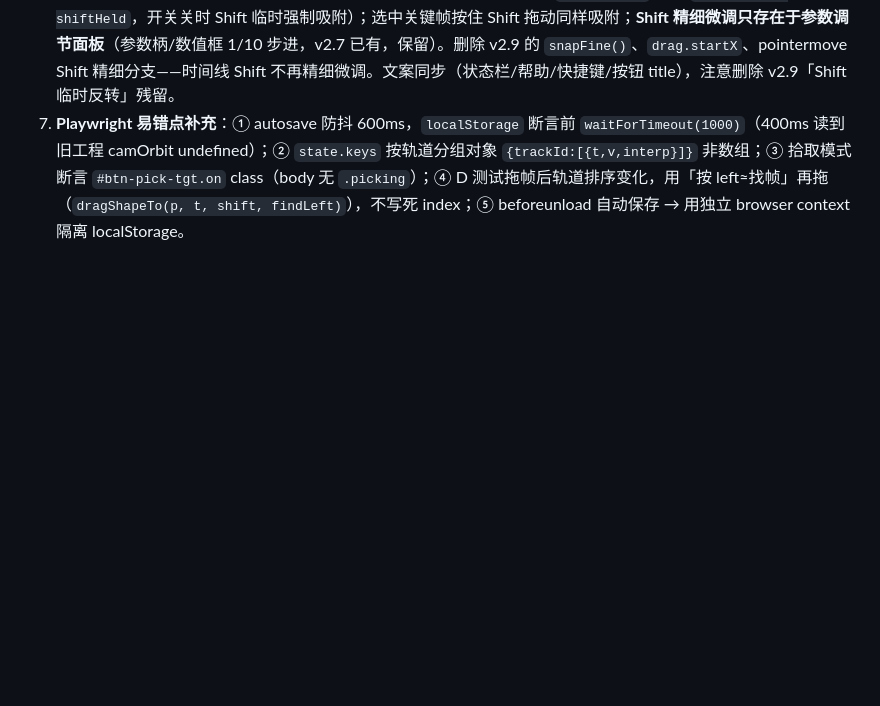
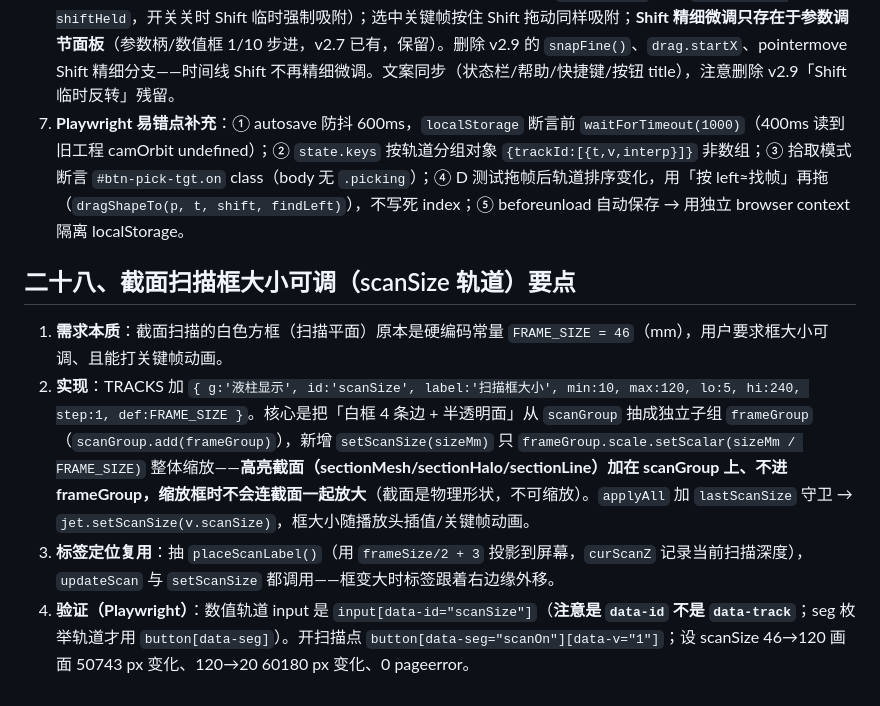
Before and after one commit to Swing233/site-animation-keyframer, a Markdown page: references/implementation-notes.md, the part around the change. Rendered like a GitHub page; blank space fills up the shorter version.

Commit message:
sync: references/implementation-notes.md

```diff
--- a/references/implementation-notes.md
+++ b/references/implementation-notes.md
@@ -261,3 +261,10 @@ agent-browser 的 Chromium 在本机网络下下载会超时失败；用 playwri
 5. **⚠️ 轴对称场景画面不变陷阱**：射流场景绕竖直轴对称（水柱/圆笼/孔板），视觉中心在对称轴上时相机绕 Y 轴旋转，画面逐像素不变（物理正确，不是 bug）。**不要用 toDataURL 对比断言 camOrbit 生效**——断言相机位置数学或关键帧值；画面断言改为"对称性回归保护"（始终一致 = 相机未损坏）。
 6. **Shift 语义修正**（用户明确澄清）：时间轴按住 Shift = **强制吸附关键帧**（`snapTargetT` 改为 `kfSnapOn || shiftHeld`，开关关时 Shift 临时强制吸附）；选中关键帧按住 Shift 拖动同样吸附；**Shift 精细微调只存在于参数调节面板**（参数柄/数值框 1/10 步进，v2.7 已有，保留）。删除 v2.9 的 `snapFine()`、`drag.startX`、pointermove Shift 精细分支——时间线 Shift 不再精细微调。文案同步（状态栏/帮助/快捷键/按钮 title），注意删除 v2.9「Shift 临时反转」残留。
 7. **Playwright 易错点补充**：① autosave 防抖 600ms，`localStorage` 断言前 `waitForTimeout(1000)`（400ms 读到旧工程 camOrbit undefined）；② `state.keys` 按轨道分组对象 `{trackId:[{t,v,interp}]}` 非数组；③ 拾取模式断言 `#btn-pick-tgt.on` class（body 无 `.picking`）；④ D 测试拖帧后轨道排序变化，用「按 left≈找帧」再拖（`dragShapeTo(p, t, shift, findLeft)`），不写死 index；⑤ beforeunload 自动保存 → 用独立 browser context 隔离 localStorage。
+
+## 二十八、截面扫描框大小可调（scanSize 轨道）要点
+
+1. **需求本质**：截面扫描的白色方框（扫描平面）原本是硬编码常量 `FRAME_SIZE = 46`（mm），用户要求框大小可调、且能打关键帧动画。
+2. **实现**：TRACKS 加 `{ g:'液柱显示', id:'scanSize', label:'扫描框大小', min:10, max:120, lo:5, hi:240, step:1, def:FRAME_SIZE }`。核心是把「白框 4 条边 + 半透明面」从 `scanGroup` 抽成独立子组 `frameGroup`（`scanGroup.add(frameGroup)`），新增 `setScanSize(sizeMm)` 只 `frameGroup.scale.setScalar(sizeMm / FRAME_SIZE)` 整体缩放——**高亮截面（sectionMesh/sectionHalo/sectionLine）加在 scanGroup 上、不进 frameGroup，缩放框时不会连截面一起放大**（截面是物理形状，不可缩放）。`applyAll` 加 `lastScanSize` 守卫 → `jet.setScanSize(v.scanSize)`，框大小随播放头插值/关键帧动画。
+3. **标签定位复用**：抽 `placeScanLabel()`（用 `frameSize/2 + 3` 投影到屏幕，`curScanZ` 记录当前扫描深度），`updateScan` 与 `setScanSize` 都调用——框变大时标签跟着右边缘外移。
+4. **验证（Playwright）**：数值轨道 input 是 `input[data-id="scanSize"]`（**注意是 `data-id` 不是 `data-track`**；seg 枚举轨道才用 `button[data-seg]`）。开扫描点 `button[data-seg="scanOn"][data-v="1"]`；设 scanSize 46→120 画面 50743 px 变化、120→20 60180 px 变化、0 pageerror。
```
